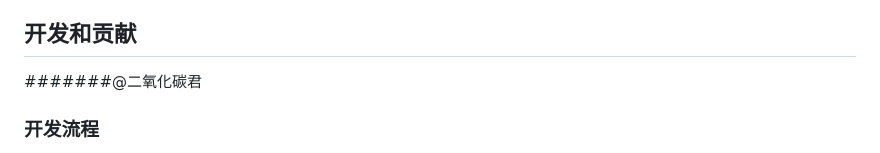
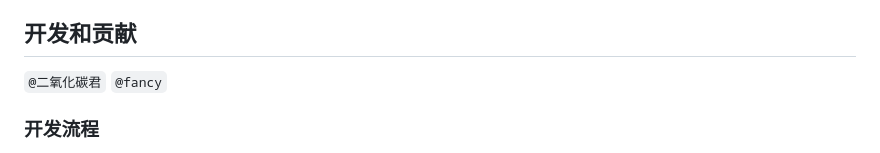
Before and after one commit to acb666/QuantumSpaceWar, a Markdown page: README.md, the part around the change. GitHub-like rendering.

Commit message:
Update contributors and development process in README

```diff
--- a/README.md
+++ b/README.md
@@ -94,7 +94,7 @@ python start_app.py
 - 房间系统 ：支持创建和加入游戏房间
 - 角色系统 ：多种太空主题的游戏角色
 ## 开发和贡献
-#######@二氧化碳君
+`@二氧化碳君`   `@fancy`
 ### 开发流程
 1. Fork本仓库
 2. 创建特性分支 ( git checkout -b feature/AmazingFeature )
```
